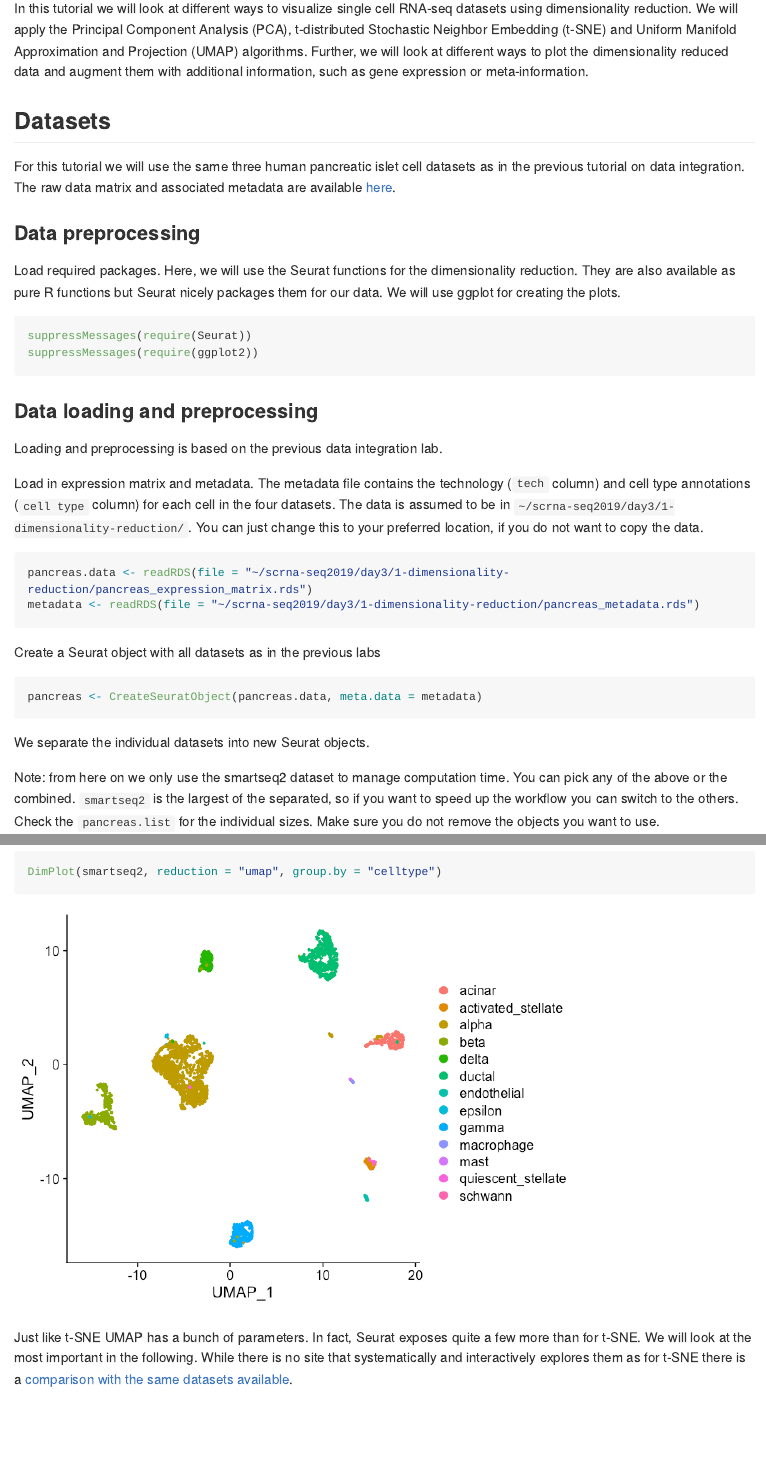
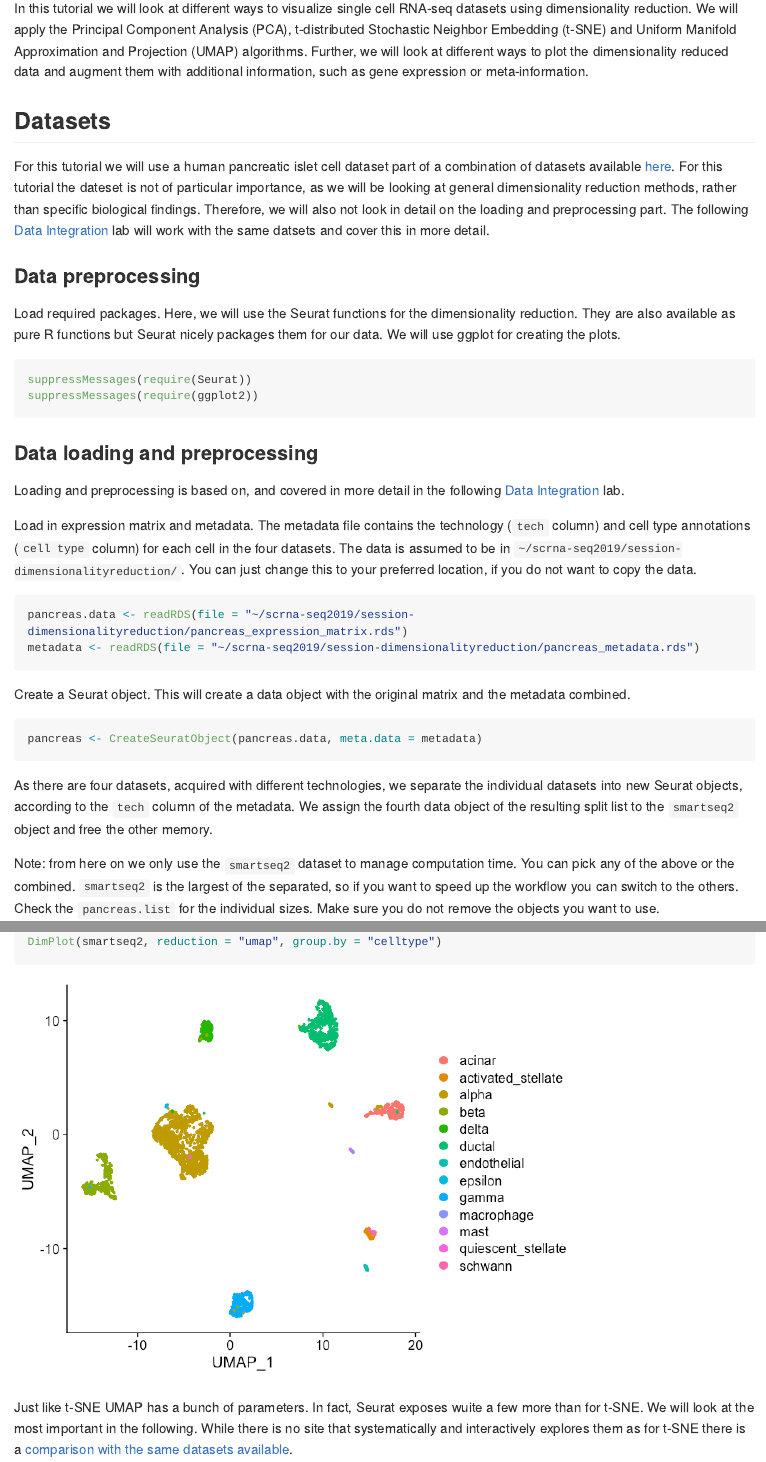
Before and after one commit to LeidenCBC/MGC-BioSB-SingleCellAnalysis2020, an R Markdown document (session-dimensionalityreduction/Dimensionality_Reduction.rmd): the page in a window 1100 px wide, from 240 px down, and a second part further down, joined at a grey line. The pictures show the output file session-dimensionalityreduction/Dimensionality_Reduction.md that the author committed with the source, drawn offline in the style of GitHub; long lines of code are wrapped.

Commit message:
Updates Vis lab text

````diff
--- a/session-dimensionalityreduction/Dimensionality_Reduction.rmd
+++ b/session-dimensionalityreduction/Dimensionality_Reduction.rmd
@@ -11,7 +11,8 @@ In this tutorial we will look at different ways to visualize single cell RNA-seq
 
 ## Datasets
 
-For this tutorial we will use the same three human pancreatic islet cell datasets as in the previous tutorial on data integration. The raw data matrix and associated metadata are available [here](https://www.dropbox.com/s/1zxbn92y5du9pu0/pancreas_v3_files.tar.gz?dl=1).
+For this tutorial we will use a human pancreatic islet cell dataset part of a combination of datasets available [here](https://www.dropbox.com/s/1zxbn92y5du9pu0/pancreas_v3_files.tar.gz?dl=1). For this tutorial the dateset is not of particular importance, as we will be looking at general dimensionality reduction methods, rather than specific biological findings.
+Therefore, we will also not look in detail on the loading and preprocessing part. The following [Data Integration](../session-integration/Data_Integration.md) lab will work with the same datsets and cover this in more detail.
 
 ### Data preprocessing
 
@@ -24,25 +25,25 @@ suppressMessages(require(ggplot2))
 
 ### Data loading and preprocessing
 
-Loading and preprocessing is based on the previous data integration lab.
+Loading and preprocessing is based on, and covered in more detail in the following [Data Integration](../session-integration/Data_Integration.md)  lab.
 
 Load in expression matrix and metadata. The metadata file contains the technology (`tech` column) and cell type annotations (`cell type` column) for each cell in the four datasets.
-The data is assumed to be in ```~/scrna-seq2019/day3/1-dimensionality-reduction/```. You can just change this to your preferred location, if you do not want to copy the data.
+The data is assumed to be in ```~/scrna-seq2019/session-dimensionalityreduction/```. You can just change this to your preferred location, if you do not want to copy the data.
 
 ```{r load}
-pancreas.data <- readRDS(file = "~/scrna-seq2019/day3/1-dimensionality-reduction/pancreas_expression_matrix.rds")
-metadata <- readRDS(file = "~/scrna-seq2019/day3/1-dimensionality-reduction/pancreas_metadata.rds")
+pancreas.data <- readRDS(file = "~/scrna-seq2019/session-dimensionalityreduction/pancreas_expression_matrix.rds")
+metadata <- readRDS(file = "~/scrna-seq2019/session-dimensionalityreduction/pancreas_metadata.rds")
 ```
 
-Create a Seurat object with all datasets as in the previous labs
+Create a Seurat object. This will create a data object with the original matrix and the metadata combined.
 
 ```{r create_Seurat}
 pancreas <- CreateSeuratObject(pancreas.data, meta.data = metadata)
 ```
 
-We separate the individual datasets into new Seurat objects.
+As there are four datasets, acquired with different technologies, we separate the individual datasets into new Seurat objects, according to the `tech` column of the metadata. We assign the fourth data object of the resulting split list to the `smartseq2` object and free the other memory.
 
-Note: from here on we only use the smartseq2 dataset to manage computation time. You can pick any of the above or the combined. `smartseq2` is the largest of the separated, so if you want to speed up the workflow you can switch to the others. Check the `pancreas.list` for the individual sizes. Make sure you do not remove the objects you want to use.
+Note: from here on we only use the `smartseq2` dataset to manage computation time. You can pick any of the above or the combined. `smartseq2` is the largest of the separated, so if you want to speed up the workflow you can switch to the others. Check the `pancreas.list` for the individual sizes. Make sure you do not remove the objects you want to use.
 
 ```{r separate_data}
 
````
Also changed, not shown: session-dimensionalityreduction/Dimensionality_Reduction.md, session-dimensionalityreduction/Dimensionality_Reduction.rmd (2 more changed lines).
